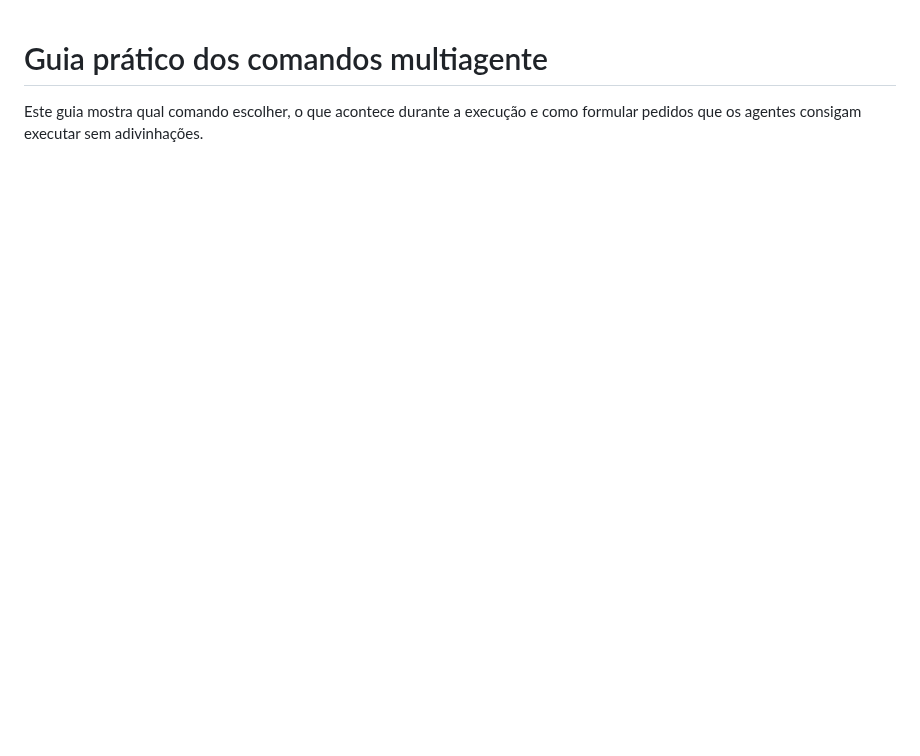
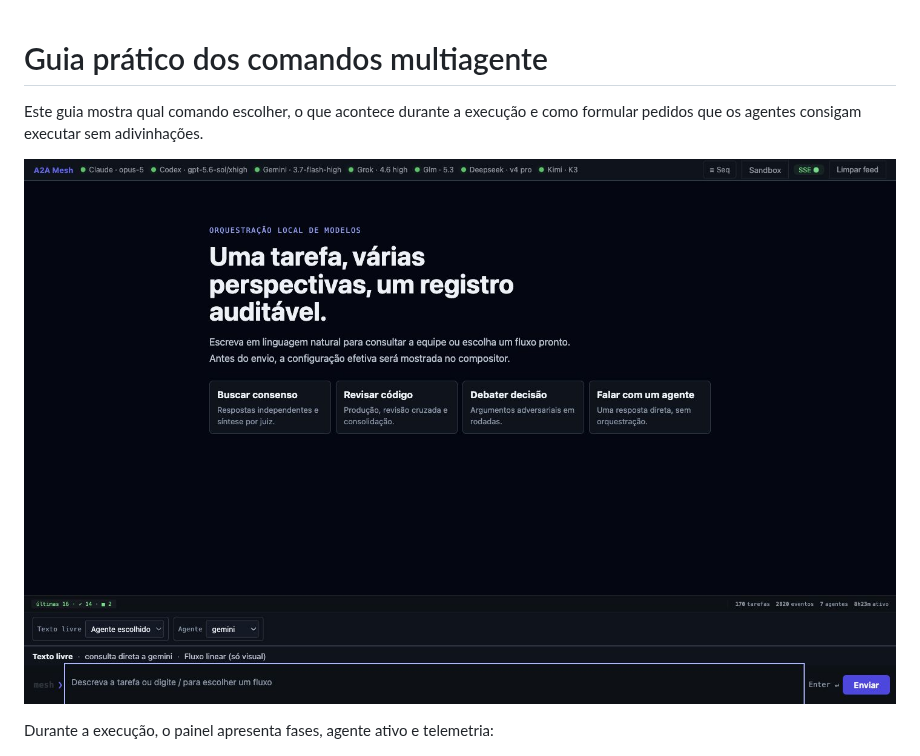
Before and after one commit to NicholasJacob1990/multiagente-consensual, a Markdown page: docs/guia-de-comandos.md, the part around the change. Drawn GitHub-style; pictures changed too: docs/images/a2a-mesh-home-v1.9.png (added); blank space fills up the shorter version.

```diff
--- a/docs/guia-de-comandos.md
+++ b/docs/guia-de-comandos.md
@@ -2,6 +2,10 @@
 
 Este guia mostra qual comando escolher, o que acontece durante a execução e
 como formular pedidos que os agentes consigam executar sem adivinhações.
+
+![Página inicial do A2A Mesh com título, sete agentes e ações rápidas](images/a2a-mesh-home-v1.9.png)
+
+Durante a execução, o painel apresenta fases, agente ativo e telemetria:
 
 ![Painel local do A2A Mesh com sete agentes, stepper e telemetria](images/a2a-mesh-panel-v1.9.png)
 
```
Also changed, not shown: README.md (+4 -0 lines), packages/a2a-mesh/README.md (+4 -0 lines).
